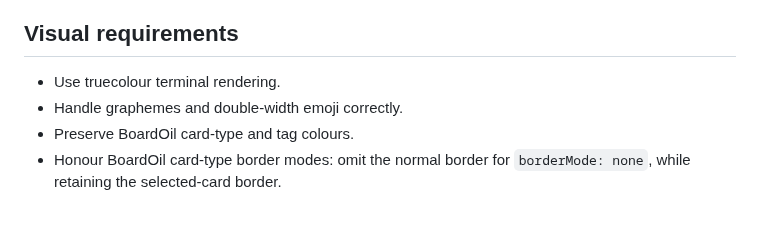
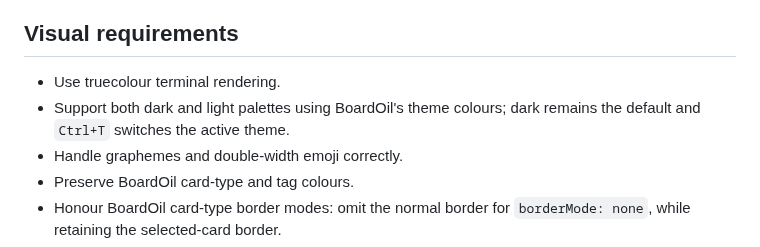
Before and after one commit to dozigden/boardoil-oiltty, a Markdown page: AGENTS.md, the part around the change. Rendered like a GitHub page; blank space fills up the shorter version.

```diff
--- a/AGENTS.md
+++ b/AGENTS.md
@@ -19,6 +19,7 @@ Read the relevant guidance before working in that area:
 ## Visual requirements
 
 - Use truecolour terminal rendering.
+- Support both dark and light palettes using BoardOil's theme colours; dark remains the default and `Ctrl+T` switches the active theme.
 - Handle graphemes and double-width emoji correctly.
 - Preserve BoardOil card-type and tag colours.
 - Honour BoardOil card-type border modes: omit the normal border for `borderMode: none`, while retaining the selected-card border.
```
Also changed, not shown: README.md (+6 -2 lines), OilTTY-board-light.png (added), OilTTY-logo.png (added), 12 other files.
